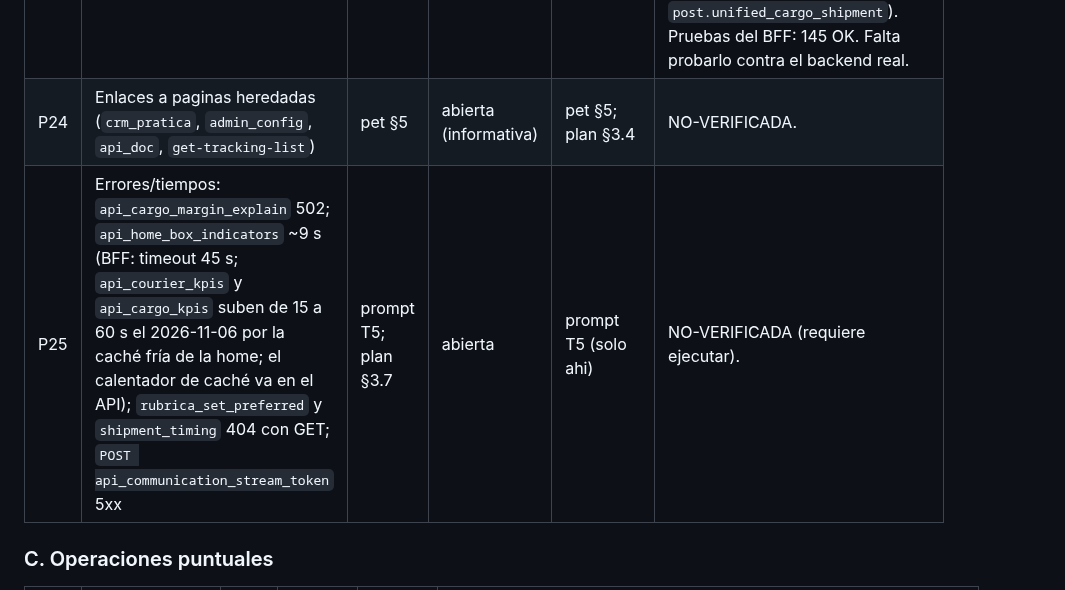
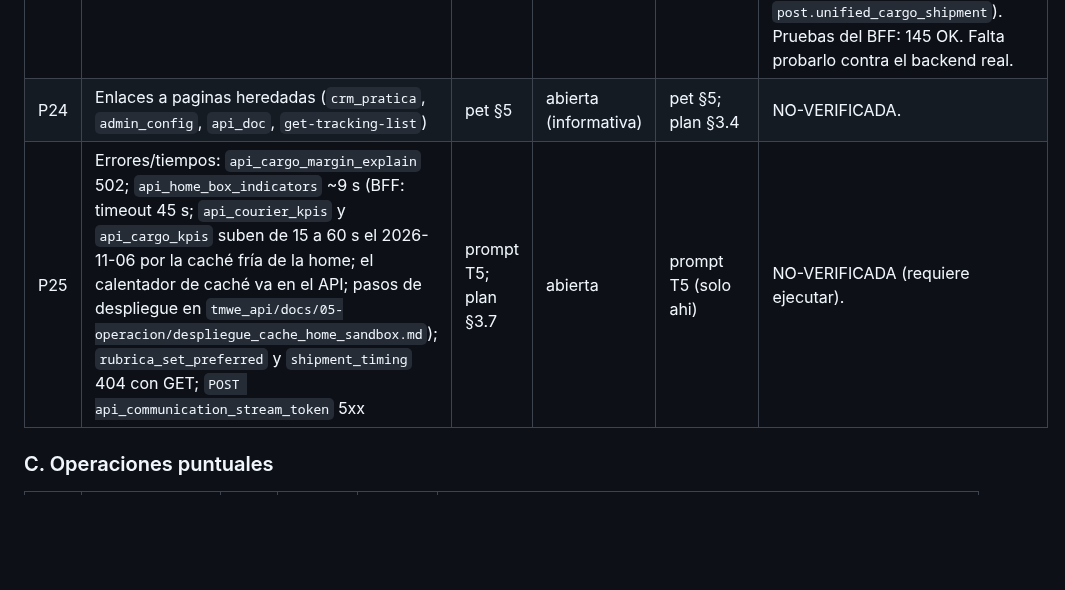
Before and after one commit to josegabrieltmwe/erp_findair, a Markdown page: docs/contrato-con-api.md, the part around the change. GitHub-like rendering; blank space fills up the shorter version.

Commit message:
docs(contrato): P25 enlaza el runbook de despliegue de la cache de la home
Co-Authored-By: Claude Sonnet 5.5 <noreply@anthropic.com>

```diff
--- a/docs/contrato-con-api.md
+++ b/docs/contrato-con-api.md
@@ -47,7 +47,7 @@ Leyenda verificacion: RESUELTA-EN-CODIGO / ABIERTA-EN-CODIGO / PARCIAL / NO-VERI
 | P22 | `methods:` en cada entrada de `config/routes/*.yml` | pet §5; prompt T6; plan §3.6 | abierta | pet §5 + §10.1 | ABIERTA-EN-CODIGO en general: p. ej. config/routes/api_courier.yml:202-205 (`unified_shipment`) sin `methods:`; otras entradas si lo llevan (l.30, 35, 56, 103, 217). |
 | P23 | Declarar `POST` de `/unified_shipment` (SPA flujo "Nuova spedizione"; hoy 405 por manifiesto sin POST) | pet §10.1 | ABIERTA (2026-10-30) | pet §10.1 | **RESUELTA en el BFF (2026-10-31), no en tmwe_api.** El diagnóstico anterior era erróneo: el 405 no lo daba el backend (`api_courier.yml:202-205` sin `methods:` admite todos los verbos y `Shipment_Crud_Controller.php:71` acepta POST) sino el manifiesto del BFF: la SPA crea con `useEntityCreate`, que recibe el endpoint como parámetro (`shipment.store.ts:160`), y `gen-spa-manifest.php` solo deducía el GET. Añadir `methods:` en el backend no habría añadido el POST, porque el generador solo usa `methods:` para descartar verbos. Arreglo: entrada manual `post.unified_shipment` en `bff/config/routes.bff.yaml` (límite 1m / 30 s, como `post.unified_cargo_shipment`). Pruebas del BFF: 145 OK. Falta probarlo contra el backend real. |
 | P24 | Enlaces a paginas heredadas (`crm_pratica`, `admin_config`, `api_doc`, `get-tracking-list`) | pet §5 | abierta (informativa) | pet §5; plan §3.4 | NO-VERIFICADA. |
-| P25 | Errores/tiempos: `api_cargo_margin_explain` 502; `api_home_box_indicators` ~9 s (BFF: timeout 45 s; `api_courier_kpis` y `api_cargo_kpis` suben de 15 a 60 s el 2026-11-06 por la caché fría de la home; el calentador de caché va en el API); `rubrica_set_preferred` y `shipment_timing` 404 con GET; `POST api_communication_stream_token` 5xx | prompt T5; plan §3.7 | abierta | prompt T5 (solo ahi) | NO-VERIFICADA (requiere ejecutar). |
+| P25 | Errores/tiempos: `api_cargo_margin_explain` 502; `api_home_box_indicators` ~9 s (BFF: timeout 45 s; `api_courier_kpis` y `api_cargo_kpis` suben de 15 a 60 s el 2026-11-06 por la caché fría de la home; el calentador de caché va en el API; pasos de despliegue en `tmwe_api/docs/05-operacion/despliegue_cache_home_sandbox.md`); `rubrica_set_preferred` y `shipment_timing` 404 con GET; `POST api_communication_stream_token` 5xx | prompt T5; plan §3.7 | abierta | prompt T5 (solo ahi) | NO-VERIFICADA (requiere ejecutar). |
 
 ### C. Operaciones puntuales
 
```
